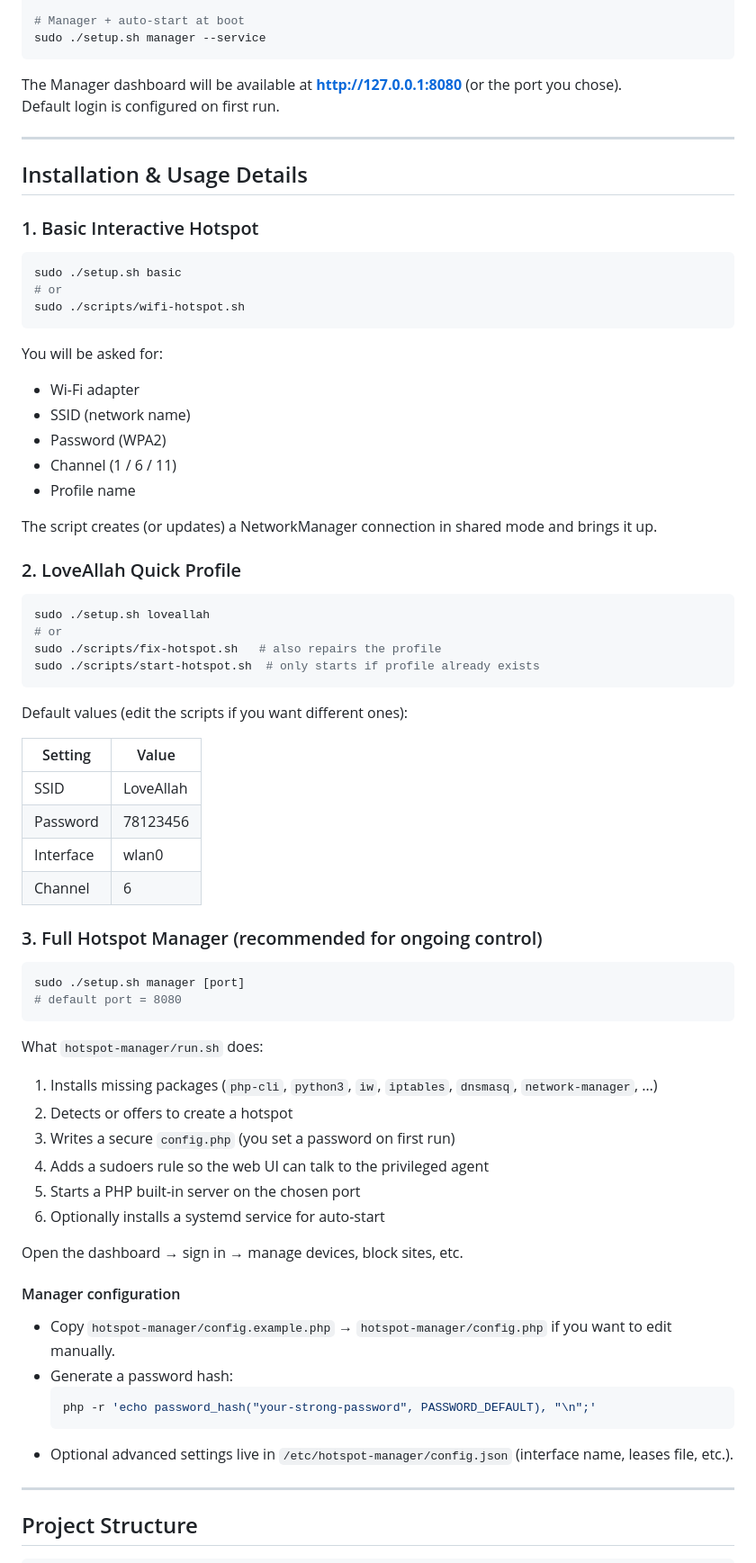
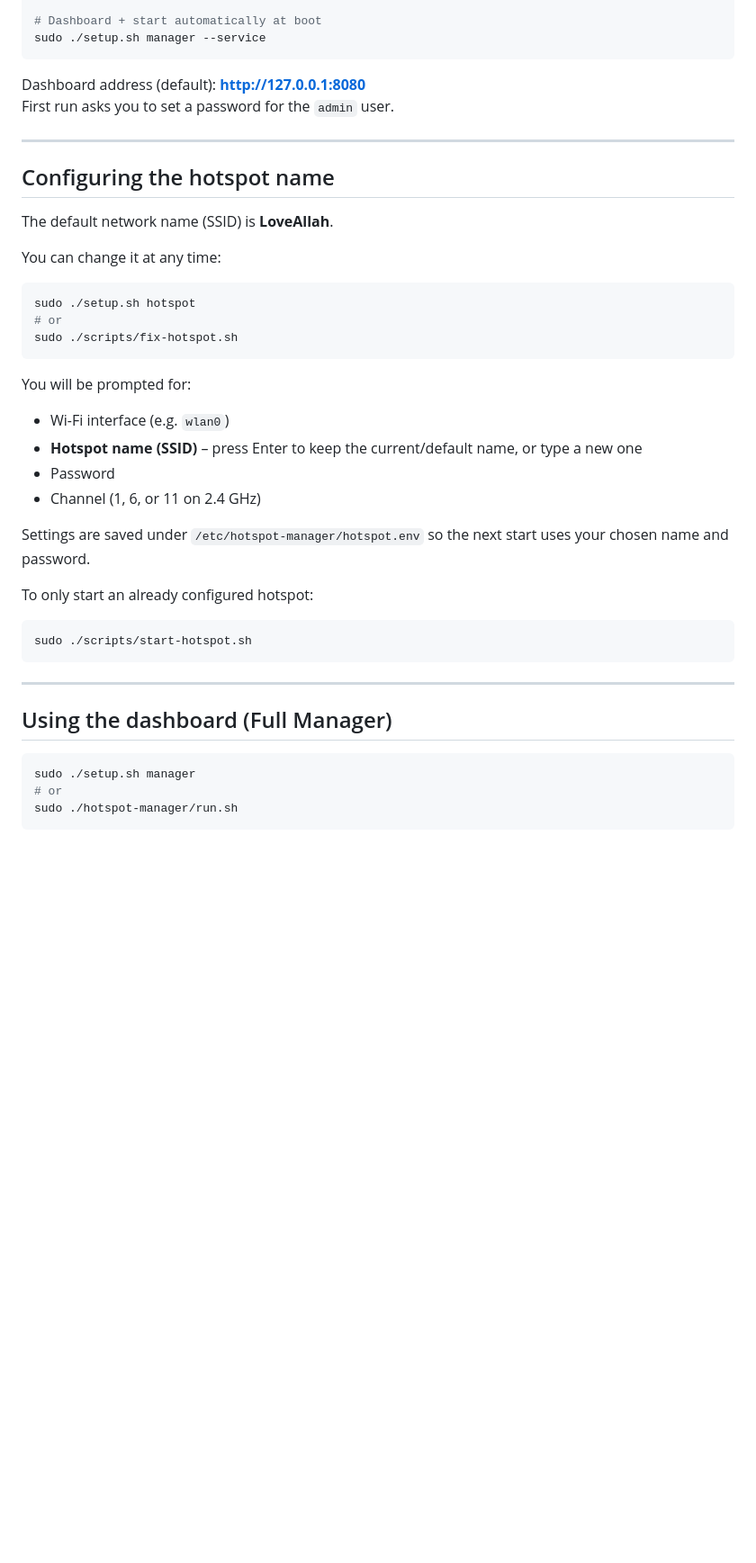
Before and after one commit to edatastyle/wifi-hotspot-monitor, a Markdown page: README.md, the part around one of its changes. Shown at 90% size. GitHub-like rendering; blank space fills up the shorter version.

````diff
--- a/README.md
+++ b/README.md
@@ -61,81 +73,47 @@ sudo ./setup.sh loveallah
 sudo ./setup.sh manager
 
-# Manager + auto-start at boot
+# Dashboard + start automatically at boot
 sudo ./setup.sh manager --service
 ```
 
-The Manager dashboard will be available at **http://127.0.0.1:8080** (or the port you chose).
-Default login is configured on first run.
+Dashboard address (default): **http://127.0.0.1:8080**
+First run asks you to set a password for the `admin` user.
 
 ---
 
-## Installation & Usage Details
+## Configuring the hotspot name
 
-### 1. Basic Interactive Hotspot
+The default network name (SSID) is **LoveAllah**.
+
+You can change it at any time:
 
 ```bash
-sudo ./setup.sh basic
+sudo ./setup.sh hotspot
 # or
-sudo ./scripts/wifi-hotspot.sh
+sudo ./scripts/fix-hotspot.sh
 ```
 
-You will be asked for:
+You will be prompted for:
 
-- Wi-Fi adapter
-- SSID (network name)
-- Password (WPA2)
-- Channel (1 / 6 / 11)
-- Profile name
+- Wi-Fi interface (e.g. `wlan0`)
+- **Hotspot name (SSID)** – press Enter to keep the current/default name, or type a new one
+- Password
+- Channel (1, 6, or 11 on 2.4 GHz)
 
-The script creates (or updates) a NetworkManager connection in shared mode and brings it up.
+Settings are saved under `/etc/hotspot-manager/hotspot.env` so the next start uses your chosen name and password.
 
-### 2. LoveAllah Quick Profile
+To only start an already configured hotspot:
 
 ```bash
-sudo ./setup.sh loveallah
-# or
-sudo ./scripts/fix-hotspot.sh   # also repairs the profile
-sudo ./scripts/start-hotspot.sh  # only starts if profile already exists
+sudo ./scripts/start-hotspot.sh
 ```
-
-Default values (edit the scripts if you want different ones):
-
-| Setting   | Value      |
-|-----------|------------|
-| SSID      | LoveAllah  |
-| Password  | 78123456   |
-| Interface | wlan0      |
-| Channel   | 6          |
-
-### 3. Full Hotspot Manager (recommended for ongoing control)
-
-```bash
-sudo ./setup.sh manager [port]
-# default port = 8080
-```
-
-What `hotspot-manager/run.sh` does:
-
-1. Installs missing packages (`php-cli`, `python3`, `iw`, `iptables`, `dnsmasq`, `network-manager`, …)
-2. Detects or offers to create a hotspot
-3. Writes a secure `config.php` (you set a password on first run)
-4. Adds a sudoers rule so the web UI can talk to the privileged agent
-5. Starts a PHP built-in server on the chosen port
-6. Optionally installs a systemd service for auto-start
-
-Open the dashboard → sign in → manage devices, block sites, etc.
-
-#### Manager configuration
-
-- Copy `hotspot-manager/config.example.php` → `hotspot-manager/config.php` if you want to edit manually.
-- Generate a password hash:
-  ```bash
-  php -r 'echo password_hash("your-strong-password", PASSWORD_DEFAULT), "\n";'
-  ```
-- Optional advanced settings live in `/etc/hotspot-manager/config.json` (interface name, leases file, etc.).
 
 ---
 
-## Project Structure
+## Using the dashboard (Full Manager)
 
+```bash
+sudo ./setup.sh manager
+# or
+sudo ./hotspot-manager/run.sh
 ```
````
Also changed, not shown: other parts of README.md (+114 -63 lines).
